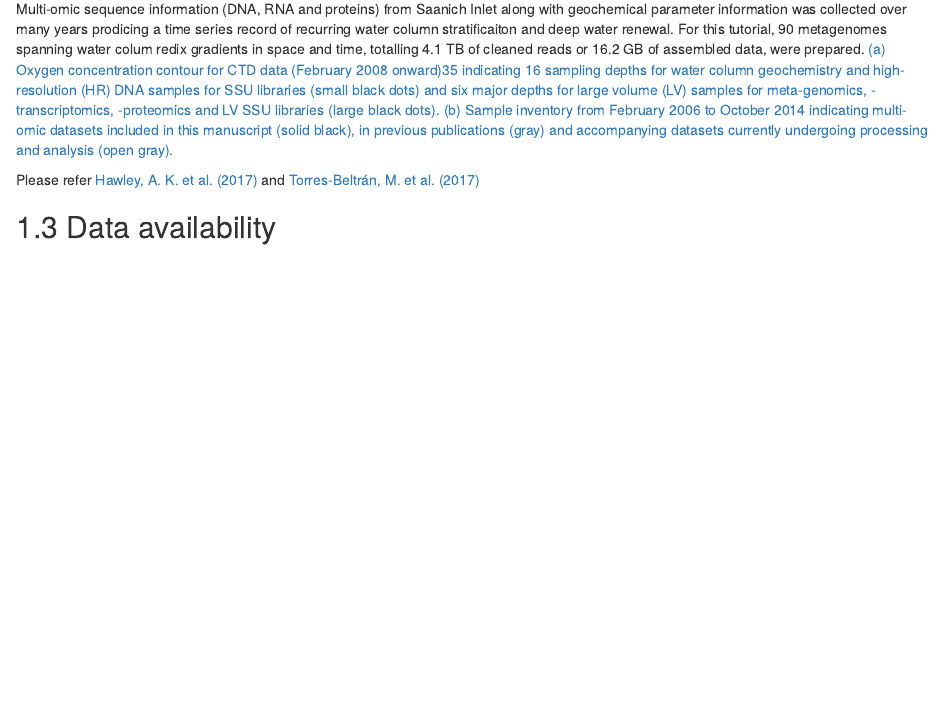
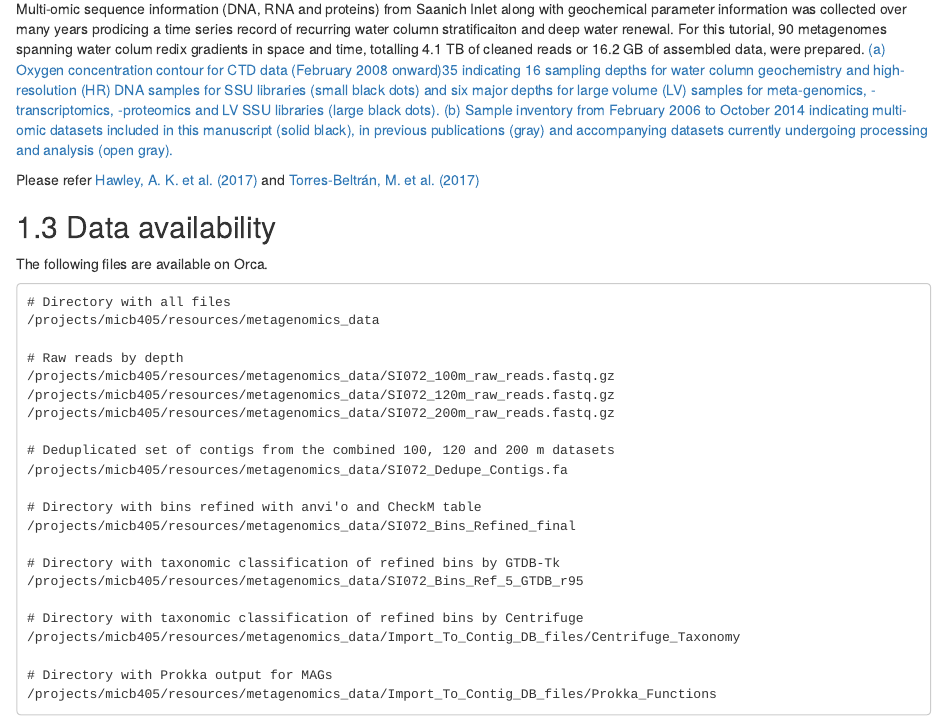
Before and after one commit to EDUCE-UBC/MICB405, an R Markdown document (02-background-information.Rmd): the page in a window 1100 px wide, from 340 px down. Rendered offline with R 4.5, knitr and Pandoc, with nearby package versions; drawn as R Markdown's standard HTML page in place of the format the file asks for.

Commit message:
Add filepaths for capstone project

````diff
--- a/02-background-information.Rmd
+++ b/02-background-information.Rmd
@@ -11,3 +11,30 @@ Multi-omic sequence information (DNA, RNA and proteins) from Saanich Inlet along
 Please refer [Hawley, A. K. et al. (2017)](https://www.nature.com/articles/sdata2017160) and [Torres-Beltrán, M. et al. (2017)](https://www.nature.com/articles/sdata2017159)
 
 ## Data availability
+
+The following files are available on Orca.
+
+```
+# Directory with all files
+/projects/micb405/resources/metagenomics_data
+
+# Raw reads by depth
+/projects/micb405/resources/metagenomics_data/SI072_100m_raw_reads.fastq.gz
+/projects/micb405/resources/metagenomics_data/SI072_120m_raw_reads.fastq.gz
+/projects/micb405/resources/metagenomics_data/SI072_200m_raw_reads.fastq.gz
+
+# Deduplicated set of contigs from the combined 100, 120 and 200 m datasets
+/projects/micb405/resources/metagenomics_data/SI072_Dedupe_Contigs.fa
+
+# Directory with bins refined with anvi'o and CheckM table
+/projects/micb405/resources/metagenomics_data/SI072_Bins_Refined_final
+
+# Directory with taxonomic classification of refined bins by GTDB-Tk
+/projects/micb405/resources/metagenomics_data/SI072_Bins_Ref_5_GTDB_r95
+
+# Directory with taxonomic classification of refined bins by Centrifuge
+/projects/micb405/resources/metagenomics_data/Import_To_Contig_DB_files/Centrifuge_Taxonomy
+
+# Directory with Prokka output for MAGs
+/projects/micb405/resources/metagenomics_data/Import_To_Contig_DB_files/Prokka_Functions
+```
````
Also changed, not shown: docs/search_index.json, 1 other file.
